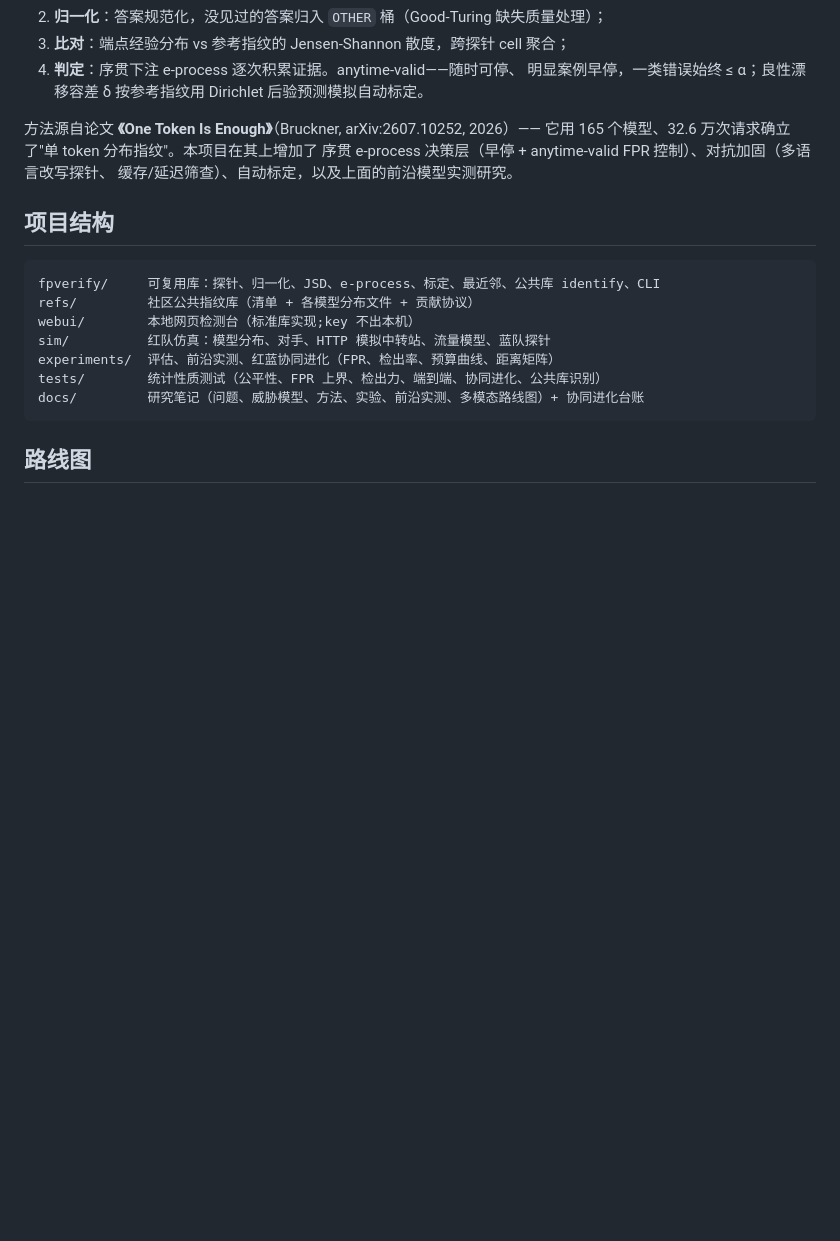
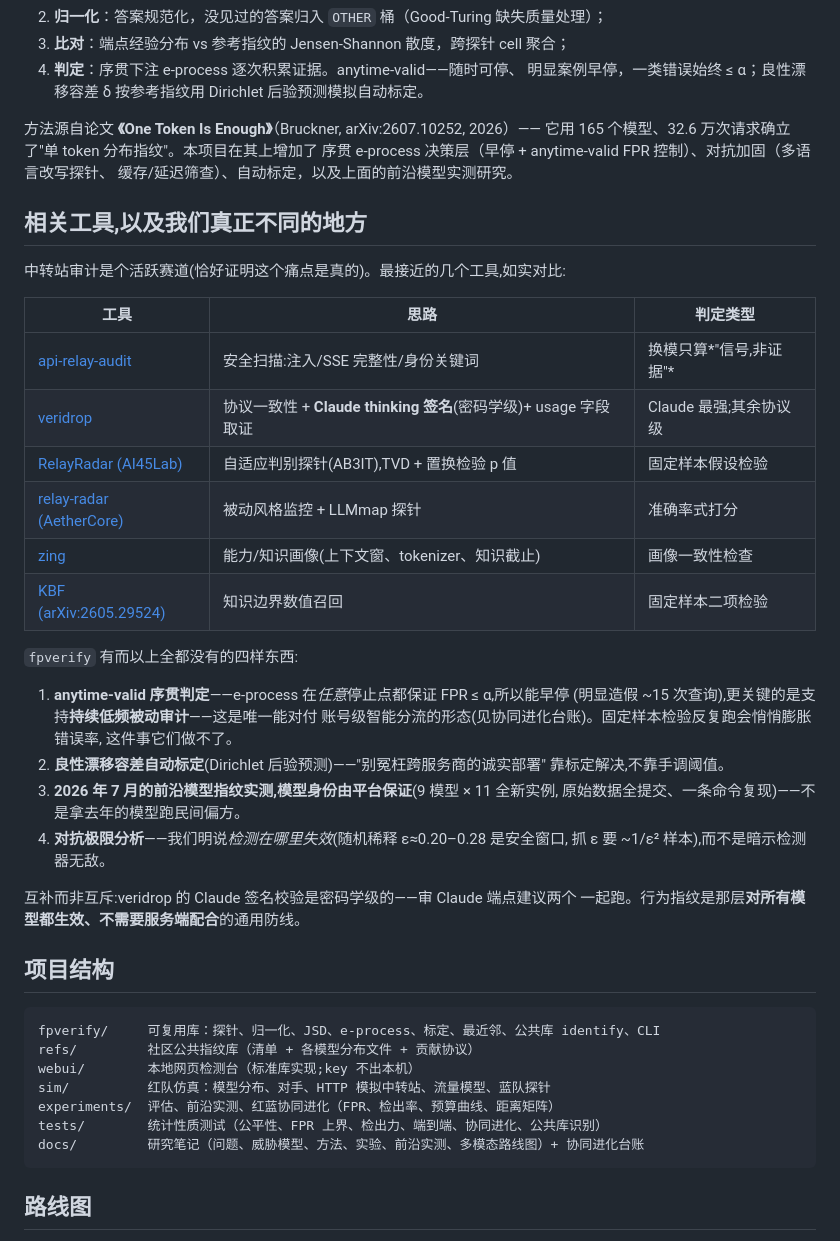
Before and after one commit to Mohamed7415/fpverify, a Markdown page: README.zh-CN.md, the part around the change. Rendered like a GitHub page; blank space fills up the shorter version.

````diff
--- a/README.zh-CN.md
+++ b/README.zh-CN.md
@@ -203,6 +203,35 @@ py -3.13 -X utf8 -m webui.server             # 自动打开 http://127.0.0.1:876
 序贯 e-process 决策层（早停 + anytime-valid FPR 控制）、对抗加固（多语言改写探针、
 缓存/延迟筛查）、自动标定，以及上面的前沿模型实测研究。
 
+## 相关工具,以及我们真正不同的地方
+
+中转站审计是个活跃赛道(恰好证明这个痛点是真的)。最接近的几个工具,如实对比:
+
+| 工具 | 思路 | 判定类型 |
+|---|---|---|
+| [api-relay-audit](https://github.com/toby-bridges/api-relay-audit) | 安全扫描:注入/SSE 完整性/身份关键词 | 换模只算*"信号,非证据"* |
+| [veridrop](https://github.com/canarybyte/veridrop) | 协议一致性 + **Claude thinking 签名**(密码学级)+ usage 字段取证 | Claude 最强;其余协议级 |
+| [RelayRadar (AI45Lab)](https://github.com/AI45Lab/RelayRadar) | 自适应判别探针(AB3IT),TVD + 置换检验 p 值 | 固定样本假设检验 |
+| [relay-radar (AetherCore)](https://github.com/AetherCore-Dev/relay-radar) | 被动风格监控 + LLMmap 探针 | 准确率式打分 |
+| [zing](https://github.com/cenbonew/zing) | 能力/知识画像(上下文窗、tokenizer、知识截止) | 画像一致性检查 |
+| [KBF (arXiv:2605.29524)](https://arxiv.org/abs/2605.29524) | 知识边界数值召回 | 固定样本二项检验 |
+
+`fpverify` 有而以上全都没有的四样东西:
+
+1. **anytime-valid 序贯判定**——e-process 在*任意*停止点都保证 FPR ≤ α,所以能早停
+   (明显造假 ~15 次查询),更关键的是支持**持续低频被动审计**——这是唯一能对付
+   账号级智能分流的形态(见协同进化台账)。固定样本检验反复跑会悄悄膨胀错误率,
+   这件事它们做不了。
+2. **良性漂移容差自动标定**(Dirichlet 后验预测)——"别冤枉跨服务商的诚实部署"
+   靠标定解决,不靠手调阈值。
+3. **2026 年 7 月的前沿模型指纹实测,模型身份由平台保证**(9 模型 × 11 全新实例,
+   原始数据全提交、一条命令复现)——不是拿去年的模型跑民间偏方。
+4. **对抗极限分析**——我们明说*检测在哪里失效*(随机稀释 ε≈0.20–0.28 是安全窗口,
+   抓 ε 要 ~1/ε² 样本),而不是暗示检测器无敌。
+
+互补而非互斥:veridrop 的 Claude 签名校验是密码学级的——审 Claude 端点建议两个
+一起跑。行为指纹是那层**对所有模型都生效、不需要服务端配合**的通用防线。
+
 ## 项目结构
 
 ```
````
Also changed, not shown: README.md (+35 -0 lines).
